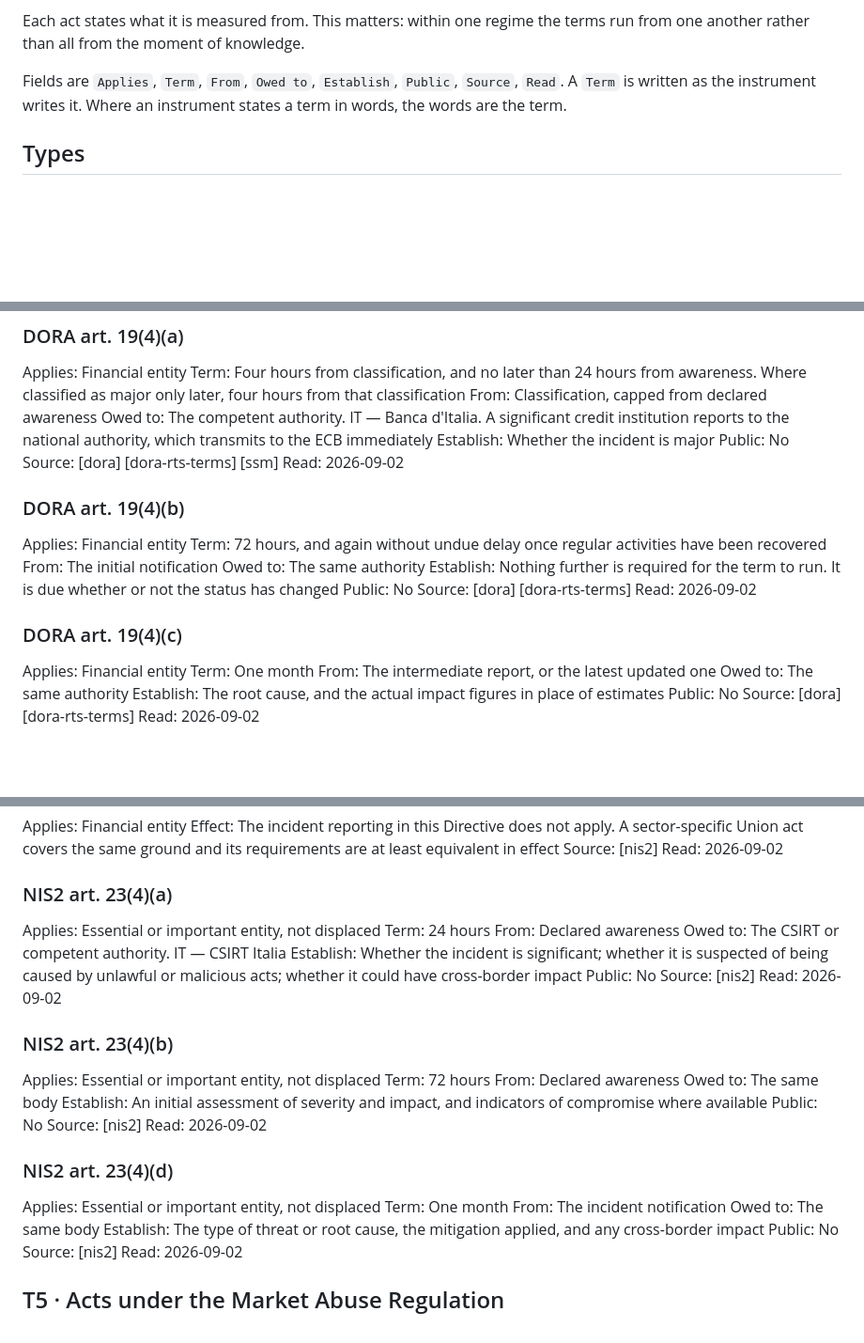
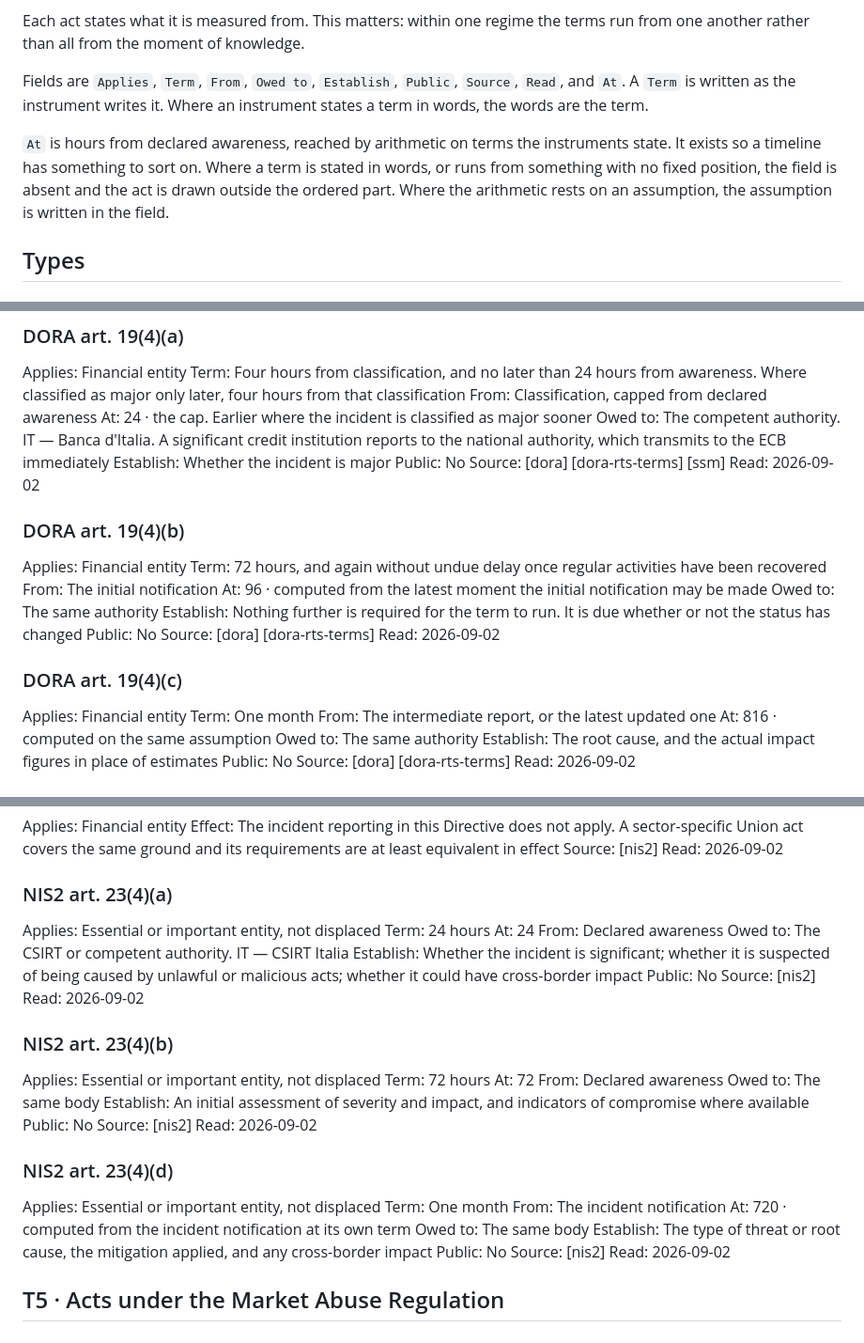
Before and after one commit to alessandroaledda/insider-threat-event-requirements, a Markdown page: iter.md, 3 parts joined by grey strips. Shown at 94% size. GitHub-like rendering; blank space fills up the shorter version.

Commit message:
The record becomes data, and the page carries it

```diff
--- a/iter.md
+++ b/iter.md
@@ -20,8 +20,14 @@ Each act states what it is measured from. This matters: within one regime the
 terms run from one another rather than all from the moment of knowledge.
 
 Fields are `Applies`, `Term`, `From`, `Owed to`, `Establish`, `Public`,
-`Source`, `Read`. A `Term` is written as the instrument writes it. Where an
-instrument states a term in words, the words are the term.
+`Source`, `Read`, and `At`. A `Term` is written as the instrument writes it.
+Where an instrument states a term in words, the words are the term.
+
+`At` is hours from declared awareness, reached by arithmetic on terms the
+instruments state. It exists so a timeline has something to sort on. Where a
+term is stated in words, or runs from something with no fixed position, the
+field is absent and the act is drawn outside the ordered part. Where the
+arithmetic rests on an assumption, the assumption is written in the field.
 
 ## Types
 
@@ -143,6 +150,7 @@ Read: 2026-09-02
 Applies: Financial entity
 Term: Four hours from classification, and no later than 24 hours from awareness. Where classified as major only later, four hours from that classification
 From: Classification, capped from declared awareness
+At: 24 · the cap. Earlier where the incident is classified as major sooner
 Owed to: The competent authority. IT — Banca d'Italia. A significant credit institution reports to the national authority, which transmits to the ECB immediately
 Establish: Whether the incident is major
 Public: No
@@ -153,6 +161,7 @@ Read: 2026-09-02
 Applies: Financial entity
 Term: 72 hours, and again without undue delay once regular activities have been recovered
 From: The initial notification
+At: 96 · computed from the latest moment the initial notification may be made
 Owed to: The same authority
 Establish: Nothing further is required for the term to run. It is due whether or not the status has changed
 Public: No
@@ -163,6 +172,7 @@ Read: 2026-09-02
 Applies: Financial entity
 Term: One month
 From: The intermediate report, or the latest updated one
+At: 816 · computed on the same assumption
 Owed to: The same authority
 Establish: The root cause, and the actual impact figures in place of estimates
 Public: No
@@ -200,6 +210,7 @@ Read: 2026-09-02
 ### NIS2 art. 23(4)(a)
 Applies: Essential or important entity, not displaced
 Term: 24 hours
+At: 24
 From: Declared awareness
 Owed to: The CSIRT or competent authority. IT — CSIRT Italia
 Establish: Whether the incident is significant; whether it is suspected of being caused by unlawful or malicious acts; whether it could have cross-border impact
@@ -210,6 +221,7 @@ Read: 2026-09-02
 ### NIS2 art. 23(4)(b)
 Applies: Essential or important entity, not displaced
 Term: 72 hours
+At: 72
 From: Declared awareness
 Owed to: The same body
 Establish: An initial assessment of severity and impact, and indicators of compromise where available
@@ -221,6 +233,7 @@ Read: 2026-09-02
 Applies: Essential or important entity, not displaced
 Term: One month
 From: The incident notification
+At: 720 · computed from the incident notification at its own term
 Owed to: The same body
 Establish: The type of threat or root cause, the mitigation applied, and any cross-border impact
 Public: No
```
Also changed, not shown: other parts of iter.md (+1 -0 lines).
